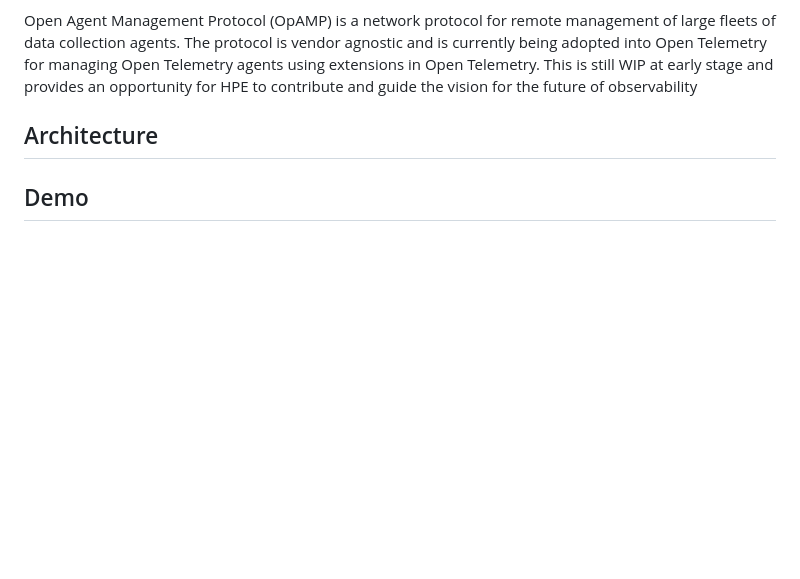
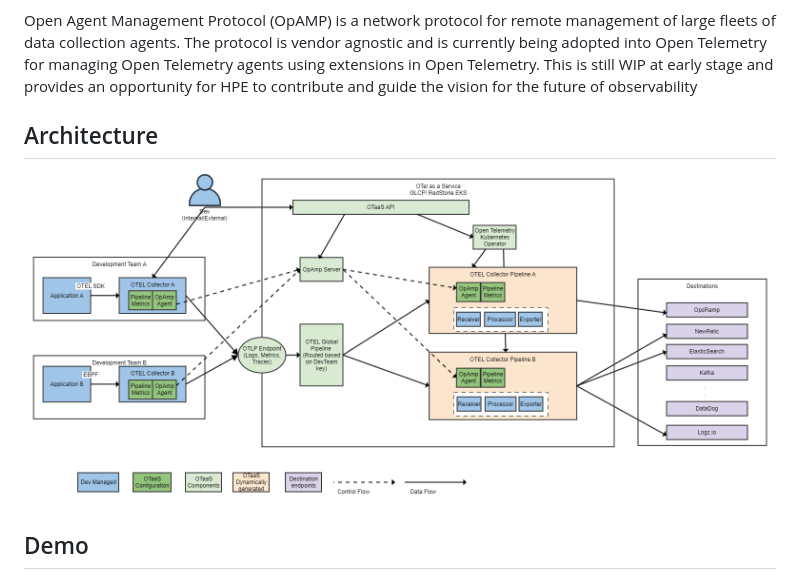
Before and after one commit to harish-nair-rajagopal/telaas, a Markdown page: README.md, the part around one of its changes. Rendered like a GitHub page; pictures changed too: docs/OTaaS.png (added); blank space fills up the shorter version.

```diff
--- a/README.md
+++ b/README.md
@@ -15,4 +15,6 @@ Open Agent Management Protocol (OpAMP) is a network protocol for remote manageme
 
 ## Architecture
 
+![alt text](docs/OTaaS.png)
+
 ## Demo
```
Also changed, not shown: other parts of README.md (+2 -0 lines).
